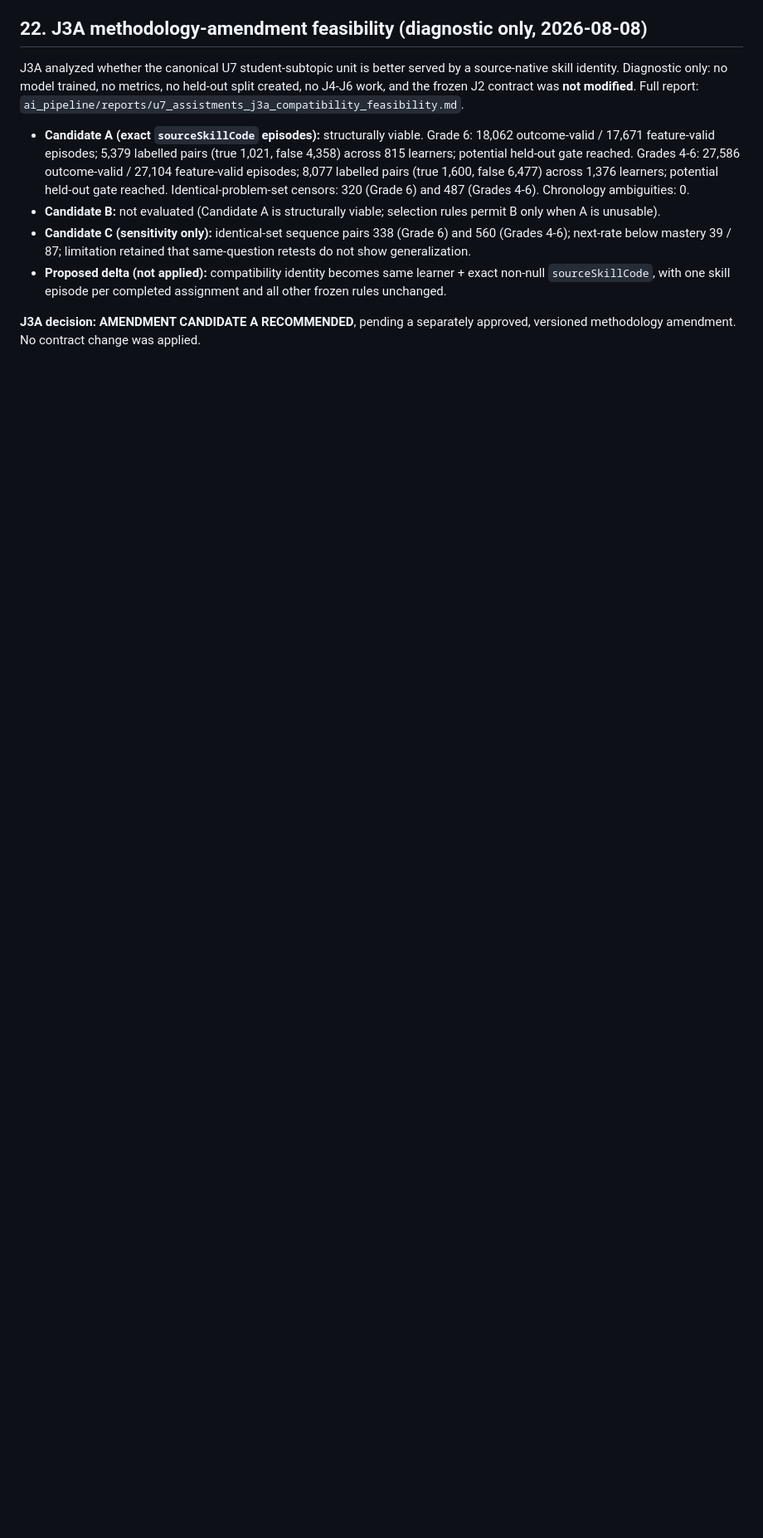
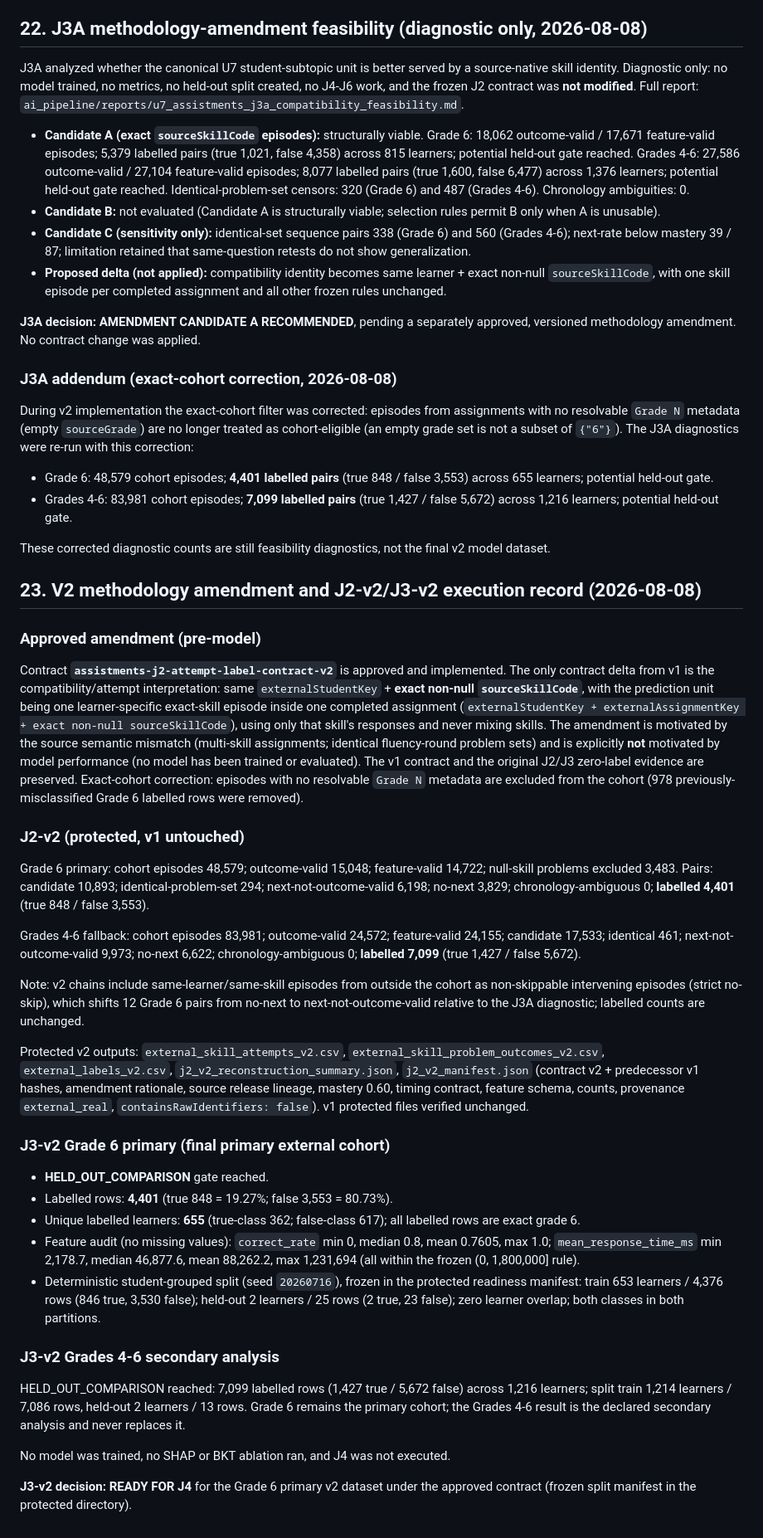
Before and after one commit to Lmivgshkt2O/logic-oasis-fyp, a Markdown page: docs/evidence/u7-assistments-source-validation.md, the part around the change. Shown at 83% size. Rendered like a GitHub page; blank space fills up the shorter version.

Commit message:
docs(u7): record v2 approval, J2-v2/J3-v2 results, and cohort correction

```diff
--- a/docs/evidence/u7-assistments-source-validation.md
+++ b/docs/evidence/u7-assistments-source-validation.md
@@ -523,3 +523,87 @@ modified**. Full report:
 
 **J3A decision: AMENDMENT CANDIDATE A RECOMMENDED**, pending a separately
 approved, versioned methodology amendment. No contract change was applied.
+
+### J3A addendum (exact-cohort correction, 2026-08-08)
+
+During v2 implementation the exact-cohort filter was corrected: episodes from
+assignments with no resolvable ``Grade N`` metadata (empty ``sourceGrade``) are
+no longer treated as cohort-eligible (an empty grade set is not a subset of
+``{"6"}``). The J3A diagnostics were re-run with this correction:
+
+- Grade 6: 48,579 cohort episodes; **4,401 labelled pairs** (true 848 / false
+  3,553) across 655 learners; potential held-out gate.
+- Grades 4-6: 83,981 cohort episodes; **7,099 labelled pairs** (true 1,427 /
+  false 5,672) across 1,216 learners; potential held-out gate.
+
+These corrected diagnostic counts are still feasibility diagnostics, not the
+final v2 model dataset.
+
+## 23. V2 methodology amendment and J2-v2/J3-v2 execution record (2026-08-08)
+
+### Approved amendment (pre-model)
+
+Contract **`assistments-j2-attempt-label-contract-v2`** is approved and
+implemented. The only contract delta from v1 is the compatibility/attempt
+interpretation: same `externalStudentKey` + **exact non-null
+`sourceSkillCode`**, with the prediction unit being one learner-specific
+exact-skill episode inside one completed assignment
+(`externalStudentKey + externalAssignmentKey + exact non-null
+sourceSkillCode`), using only that skill's responses and never mixing skills.
+The amendment is motivated by the source semantic mismatch (multi-skill
+assignments; identical fluency-round problem sets) and is explicitly **not**
+motivated by model performance (no model has been trained or evaluated).
+The v1 contract and the original J2/J3 zero-label evidence are preserved.
+Exact-cohort correction: episodes with no resolvable `Grade N` metadata are
+excluded from the cohort (978 previously-misclassified Grade 6 labelled rows
+were removed).
+
+### J2-v2 (protected, v1 untouched)
+
+Grade 6 primary: cohort episodes 48,579; outcome-valid 15,048; feature-valid
+14,722; null-skill problems excluded 3,483. Pairs: candidate 10,893;
+identical-problem-set 294; next-not-outcome-valid 6,198; no-next 3,829;
+chronology-ambiguous 0; **labelled 4,401** (true 848 / false 3,553).
+
+Grades 4-6 fallback: cohort episodes 83,981; outcome-valid 24,572;
+feature-valid 24,155; candidate 17,533; identical 461; next-not-outcome-valid
+9,973; no-next 6,622; chronology-ambiguous 0; **labelled 7,099** (true 1,427 /
+false 5,672).
+
+Note: v2 chains include same-learner/same-skill episodes from outside the
+cohort as non-skippable intervening episodes (strict no-skip), which shifts 12
+Grade 6 pairs from no-next to next-not-outcome-valid relative to the J3A
+diagnostic; labelled counts are unchanged.
+
+Protected v2 outputs: `external_skill_attempts_v2.csv`,
+`external_skill_problem_outcomes_v2.csv`, `external_labels_v2.csv`,
+`j2_v2_reconstruction_summary.json`, `j2_v2_manifest.json` (contract v2 +
+predecessor v1 hashes, amendment rationale, source release lineage, mastery
+0.60, timing contract, feature schema, counts, provenance `external_real`,
+`containsRawIdentifiers: false`). v1 protected files verified unchanged.
+
+### J3-v2 Grade 6 primary (final primary external cohort)
+
+- **HELD_OUT_COMPARISON** gate reached.
+- Labelled rows: **4,401** (true 848 = 19.27%; false 3,553 = 80.73%).
+- Unique labelled learners: **655** (true-class 362; false-class 617); all
+  labelled rows are exact grade 6.
+- Feature audit (no missing values): `correct_rate` min 0, median 0.8, mean
+  0.7605, max 1.0; `mean_response_time_ms` min 2,178.7, median 46,877.6, mean
+  88,262.2, max 1,231,694 (all within the frozen (0, 1,800,000] rule).
+- Deterministic student-grouped split (seed `20260716`), frozen in the
+  protected readiness manifest: train 653 learners / 4,376 rows (846 true,
+  3,530 false); held-out 2 learners / 25 rows (2 true, 23 false); zero learner
+  overlap; both classes in both partitions.
+
+### J3-v2 Grades 4-6 secondary analysis
+
+HELD_OUT_COMPARISON reached: 7,099 labelled rows (1,427 true / 5,672 false)
+across 1,216 learners; split train 1,214 learners / 7,086 rows, held-out 2
+learners / 13 rows. Grade 6 remains the primary cohort; the Grades 4-6 result
+is the declared secondary analysis and never replaces it.
+
+No model was trained, no SHAP or BKT ablation ran, and J4 was not executed.
+
+**J3-v2 decision: READY FOR J4** for the Grade 6 primary v2 dataset under the
+approved contract (frozen split manifest in the protected directory).
```
Also changed, not shown: ai_pipeline/reports/u7_assistments_j3a_compatibility_feasibility.md (+16 -0 lines), 1 other file.
